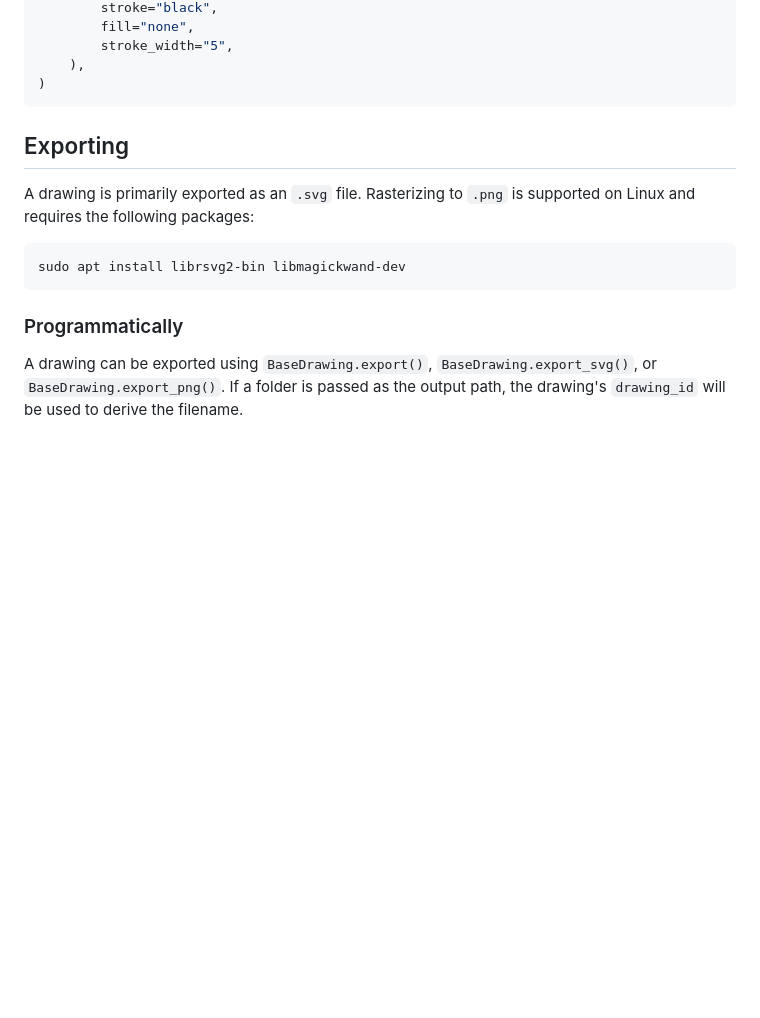
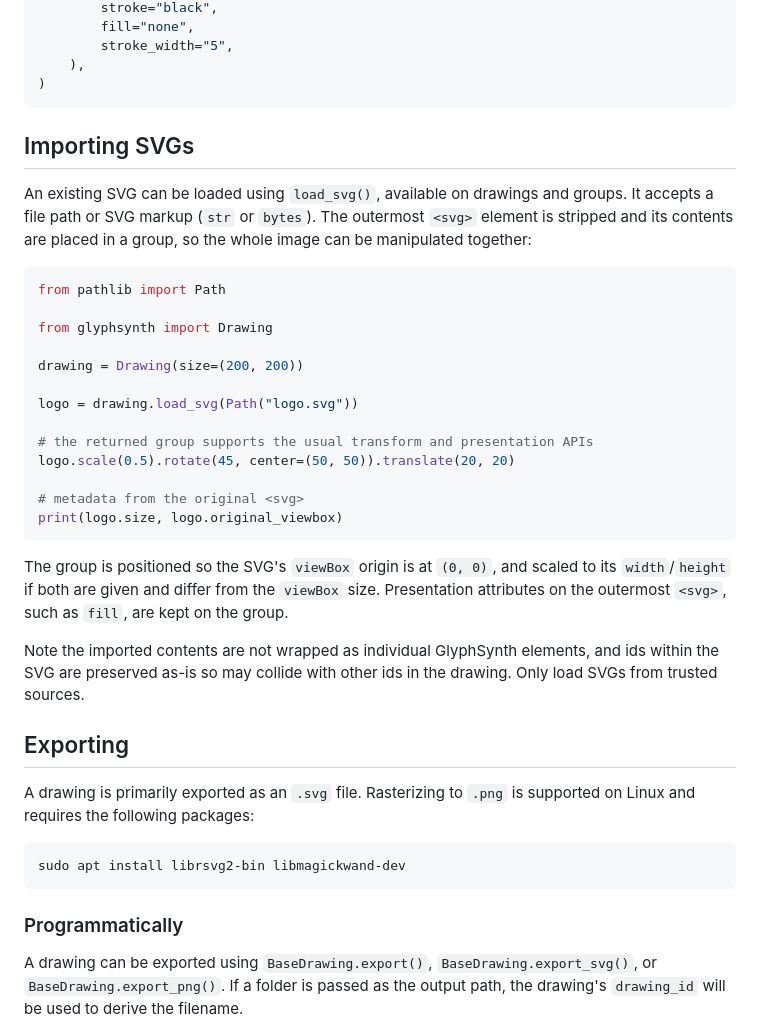
Before and after one commit to mm21/glyphsynth, a Markdown page: README.md, the part around one of its changes. Rendered like a GitHub page; blank space fills up the shorter version.

````diff
--- a/README.md
+++ b/README.md
@@ -131,6 +131,30 @@ blue_square.draw_polyline(
     ),
 )
 ```
+
+## Importing SVGs
+
+An existing SVG can be loaded using `load_svg()`, available on drawings and groups. It accepts a file path or SVG markup (`str` or `bytes`). The outermost `<svg>` element is stripped and its contents are placed in a group, so the whole image can be manipulated together:
+
+```python
+from pathlib import Path
+
+from glyphsynth import Drawing
+
+drawing = Drawing(size=(200, 200))
+
+logo = drawing.load_svg(Path("logo.svg"))
+
+# the returned group supports the usual transform and presentation APIs
+logo.scale(0.5).rotate(45, center=(50, 50)).translate(20, 20)
+
+# metadata from the original <svg>
+print(logo.size, logo.original_viewbox)
+```
+
+The group is positioned so the SVG's `viewBox` origin is at `(0, 0)`, and scaled to its `width`/`height` if both are given and differ from the `viewBox` size. Presentation attributes on the outermost `<svg>`, such as `fill`, are kept on the group.
+
+Note the imported contents are not wrapped as individual GlyphSynth elements, and ids within the SVG are preserved as-is so may collide with other ids in the drawing. Only load SVGs from trusted sources.
 
 ## Exporting
 
````
Also changed, not shown: other parts of README.md (+30 -0 lines), assets/examples/imported-svg.png (added), 9 other files.
